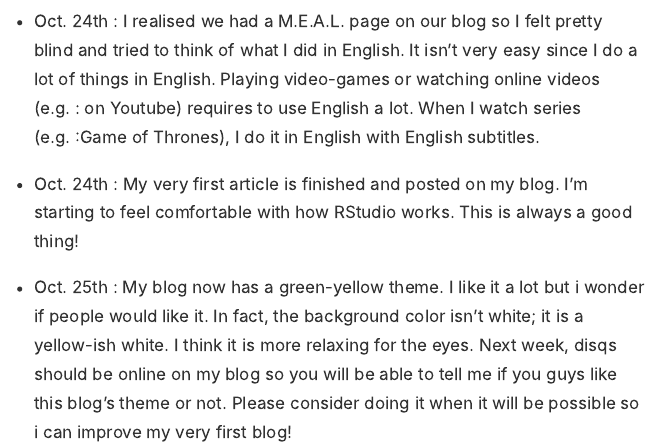
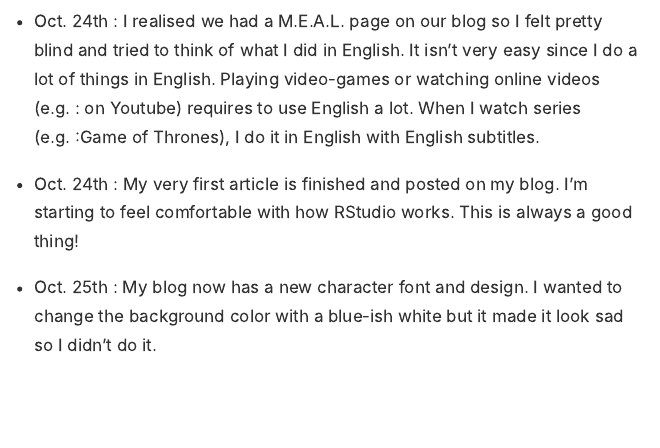
Before and after one commit to NicolasNeels/Nicolas-Nicolas_blog, an R Markdown document (_posts/meal/meal.Rmd): the page in a window 1100 px wide, from 430 px down. The pictures show the output file _posts/meal/meal.html that the author committed with the source, opened offline.

Commit message:
1.4.4
Removed background color

```diff
--- a/_posts/meal/meal.Rmd
+++ b/_posts/meal/meal.Rmd
@@ -15,4 +15,4 @@ output: distill::distill_article
 
 - Oct. 24th : My very first article is finished and posted on my blog. I'm starting to feel comfortable with how RStudio works. This is always a good thing!
 
-- Oct. 25th : My blog now has a green-yellow theme. I like it a lot but i wonder if people would like it. In fact, the background color isn't white; it is a yellow-ish white. I think it is more relaxing for the eyes. Next week, disqs should be online on my blog so you will be able to tell me if you guys like this blog's theme or not. Please consider doing it when it will be possible so i can improve my very first blog!
+- Oct. 25th : My blog now has a new character font and design. I wanted to change the background color with a blue-ish white but it made it look sad so I didn't do it.
--- a/style.css
+++ b/style.css
@@ -7,7 +7,7 @@
 }
 
 body {
-  background-color: #FFFFF2;
+  background-color: #FFFFFF;
   }
 
   h1 {
```
Also changed, not shown: _posts/meal/meal.html, docs/posts/posts.json, 2 other files.
